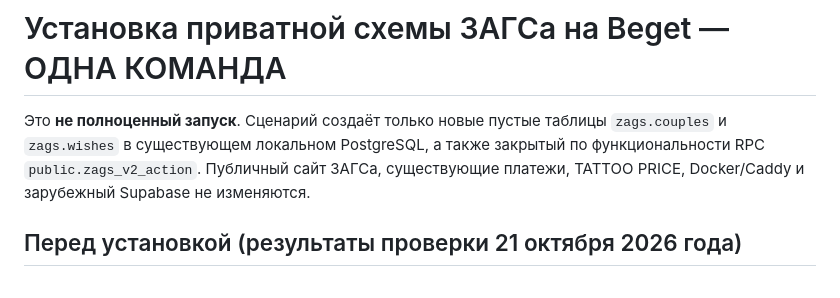
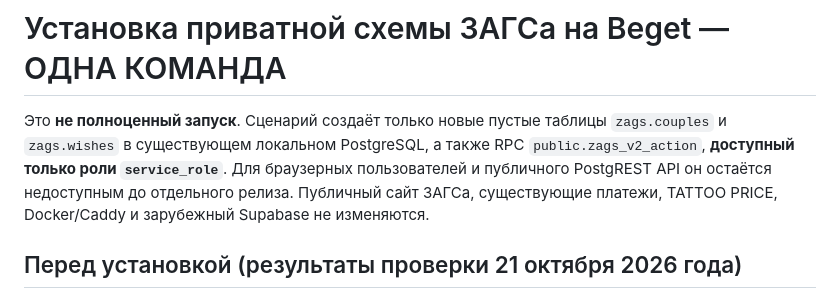
Before and after one commit to dimontattoo495-afk/ya-byl-zdes, a Markdown page: zags/beget/ONE_COMMAND_INSTALL_RU.md, the part around the change. Rendered like a GitHub page.

Commit message:
Clarify staged onboarding RPC is service-role-only and unavailable to public users

```diff
--- a/zags/beget/ONE_COMMAND_INSTALL_RU.md
+++ b/zags/beget/ONE_COMMAND_INSTALL_RU.md
@@ -1,6 +1,6 @@
 # Установка приватной схемы ЗАГСа на Beget — ОДНА КОМАНДА
 
-Это **не полноценный запуск**. Сценарий создаёт только новые пустые таблицы `zags.couples` и `zags.wishes` в существующем локальном PostgreSQL, а также закрытый по функциональности RPC `public.zags_v2_action`. Публичный сайт ЗАГСа, существующие платежи, TATTOO PRICE, Docker/Caddy и зарубежный Supabase не изменяются.
+Это **не полноценный запуск**. Сценарий создаёт только новые пустые таблицы `zags.couples` и `zags.wishes` в существующем локальном PostgreSQL, а также RPC `public.zags_v2_action`, **доступный только роли `service_role`**. Для браузерных пользователей и публичного PostgREST API он остаётся недоступным до отдельного релиза. Публичный сайт ЗАГСа, существующие платежи, TATTOO PRICE, Docker/Caddy и зарубежный Supabase не изменяются.
 
 ## Перед установкой (результаты проверки 21 октября 2026 года)
 
```
